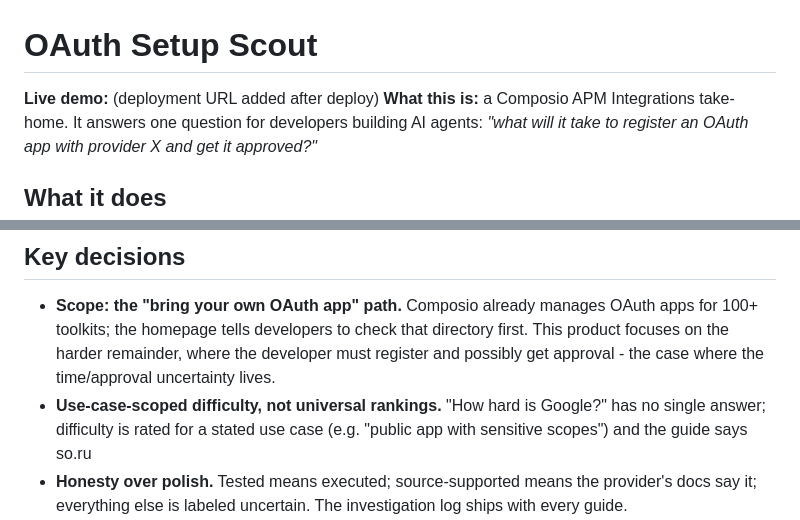
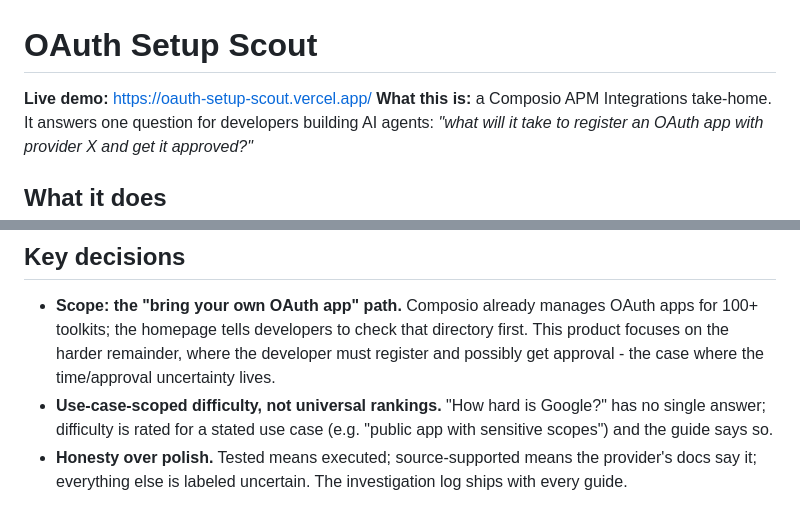
Before and after one commit to AloneRider-pixel/oauth-setup-scout, a Markdown page: README.md, 2 parts joined by grey strips. Drawn GitHub-style.

Commit message:
Update live demo URL in README.md

```diff
--- a/README.md
+++ b/README.md
@@ -1,6 +1,6 @@
 # OAuth Setup Scout
 
-**Live demo:** (deployment URL added after deploy)
+**Live demo:** https://oauth-setup-scout.vercel.app/
 **What this is:** a Composio APM Integrations take-home. It answers one question for developers building AI agents: *"what will it take to register an OAuth app with provider X and get it approved?"*
 
 ## What it does
@@ -38,7 +38,7 @@ Zero-config: static files at the repo root, one function in `api/`. Set `GEMINI_
 ## Key decisions
 
 - **Scope: the "bring your own OAuth app" path.** Composio already manages OAuth apps for 100+ toolkits; the homepage tells developers to check that directory first. This product focuses on the harder remainder, where the developer must register and possibly get approval - the case where the time/approval uncertainty lives.
-- **Use-case-scoped difficulty, not universal rankings.** "How hard is Google?" has no single answer; difficulty is rated for a stated use case (e.g. "public app with sensitive scopes") and the guide says so.ru
+- **Use-case-scoped difficulty, not universal rankings.** "How hard is Google?" has no single answer; difficulty is rated for a stated use case (e.g. "public app with sensitive scopes") and the guide says so.
 - **Honesty over polish.** Tested means executed; source-supported means the provider's docs say it; everything else is labeled uncertain. The investigation log ships with every guide.
 - **No database.** Share links carry the guide payload in the URL fragment (compressed). Trade-off: links are long (~2-4 KB) and there's no server-side analytics or edit history - acceptable for a take-home, and it keeps the free tier stateless.
 - **Agents investigate, humans register.** Guides split every step into what an agent can do (research, draft values, generate code) and what needs a human (accounts, consent, secrets, provider correspondence).
```
